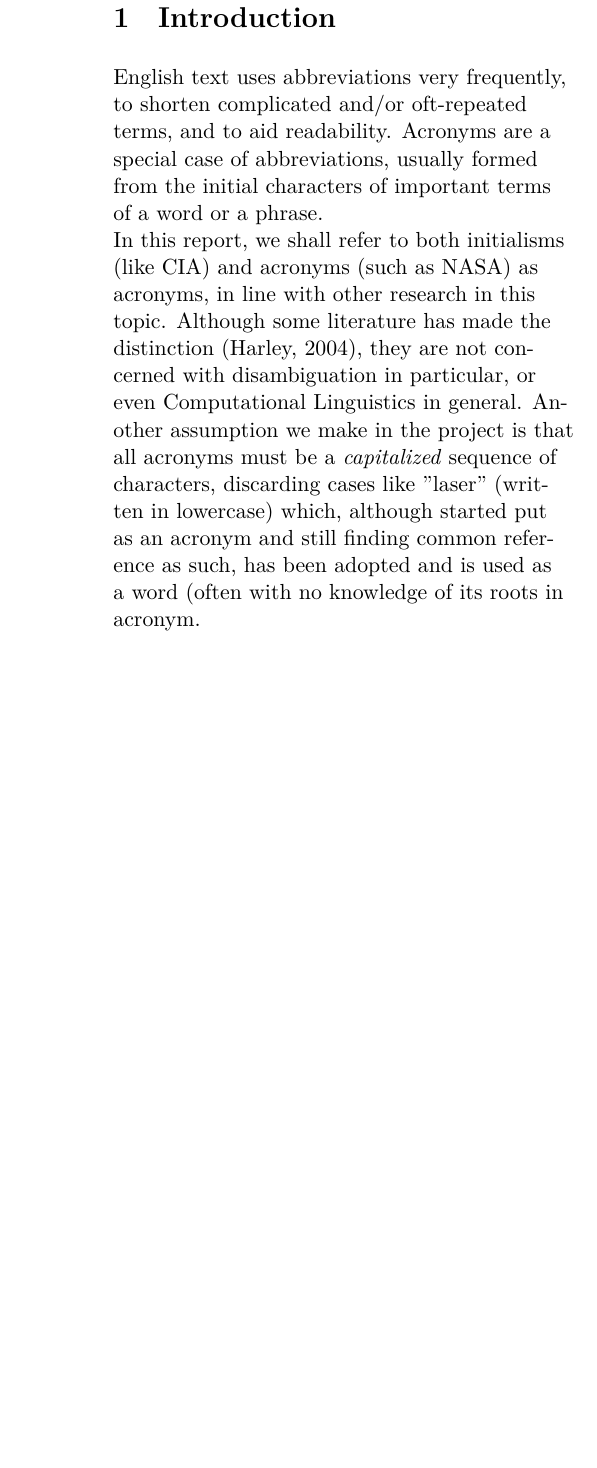
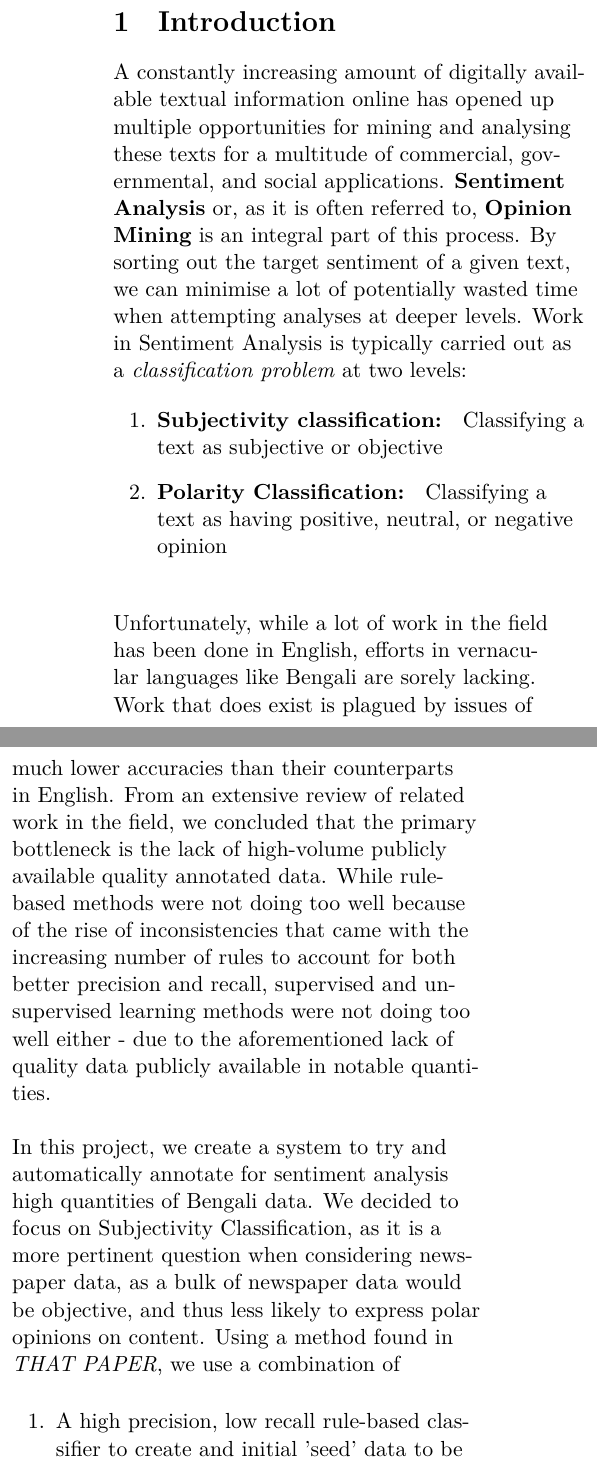
Before and after one commit to zubairabid/CL2-Project, a LaTeX document (report.tex): part of one column of page 1 of 5 before the commit and two parts of the columns of page 1 of 5 after it, the two joined at a grey line, cut so that both start at the same text, the shorter picture padded with empty space. Compiled offline with XeLaTeX; a missing font is replaced by an installed copy or a similar font.

Commit message:
Added content to paper

```diff
--- a/report.tex
+++ b/report.tex
@@ -20,7 +20,7 @@
 \definecolor{diff}{rgb}{0.1,0.1,0.5}
 \definecolor{rlit}{rgb}{1,0,0}
 
-\title{Polarity Classification of Bengali News Articles}
+\title{Subjectivity Classification of Bengali News Articles}
 \author{Zubair Abid, 20171076}
 \date{}
 
@@ -49,14 +49,39 @@
 	]
 
 	\section{Introduction}
-		English text uses abbreviations very frequently, to shorten complicated and/or oft-repeated terms, and
-		to aid readability. Acronyms are a special case of abbreviations, usually formed from the initial
-		characters of important terms of a word or a phrase.\\
+		A constantly increasing amount of digitally	available textual information online has
+		opened up multiple opportunities for mining and analysing these texts for a multitude
+		of commercial, governmental, and social applications. \textbf{Sentiment Analysis} or,
+		as it is often referred to, \textbf{Opinion Mining} is an integral part of this process.
+		By sorting out the target sentiment of a given text, we can minimise a lot of
+		potentially wasted time	when attempting analyses at deeper levels. Work in Sentiment
+		Analysis is typically carried out as a \textit{classification problem} at two levels:
 
-		In this report, we shall refer to both initialisms
-		(like CIA) and acronyms (such as NASA) as acronyms, in line with other research in this topic. Although
-		some literature has made the distinction (Harley, 2004), they are not concerned with disambiguation in
-		particular, or even Computational Linguistics in general. Another assumption we make in the project is
-		that all acronyms must be a \textit{capitalized} sequence of characters, discarding cases like "laser"
-		(written in lowercase) which, although started put as an acronym and still finding common reference as
-		such, has been adopted and is used as a word (often with no knowledge of its roots in acronym.\\
+		\begin{enumerate}
+			\item \textbf{Subjectivity classification: } Classifying a text as subjective
+			or objective
+
+			\item \textbf{Polarity Classification: } Classifying a text as having positive,
+			neutral, or negative opinion\\
+
+		\end{enumerate}
+
+		$ $\\
+		Unfortunately, while a lot of work in the field has been done in English, efforts in
+		vernacular languages like Bengali are sorely lacking. Work that does exist is plagued
+		by issues of much lower accuracies than their counterparts in English. From an extensive
+		review of related work in the field, we concluded that the primary bottleneck is the lack
+		of high-volume publicly available quality annotated data. While rule-based methods were
+		not doing too well because of the rise of inconsistencies that came with the increasing
+		number of rules to account for both better precision and recall, supervised and unsupervised
+		learning methods were not doing too well either - due to the aforementioned lack of
+		quality data publicly available in notable quantities.\\
+		$ $\\
+		In this project, we create a system to try and automatically annotate for sentiment analysis high
+		quantities of Bengali data. We decided to focus on Subjectivity Classification, as it is
+		a more pertinent question when considering newspaper data, as a bulk of newspaper data would
+		be objective, and thus less likely to express polar opinions on content.
+		Using a method found in \textit{THAT PAPER}, we use a combination of
+		\begin{enumerate}
+			\item A high precision, low recall rule-based classifier to create and initial
+			'seed' data to be used as the intial training set for further automated annotation
```
Also changed, not shown: report.pdf, report.tex (14 more changed lines), 5 other files.
